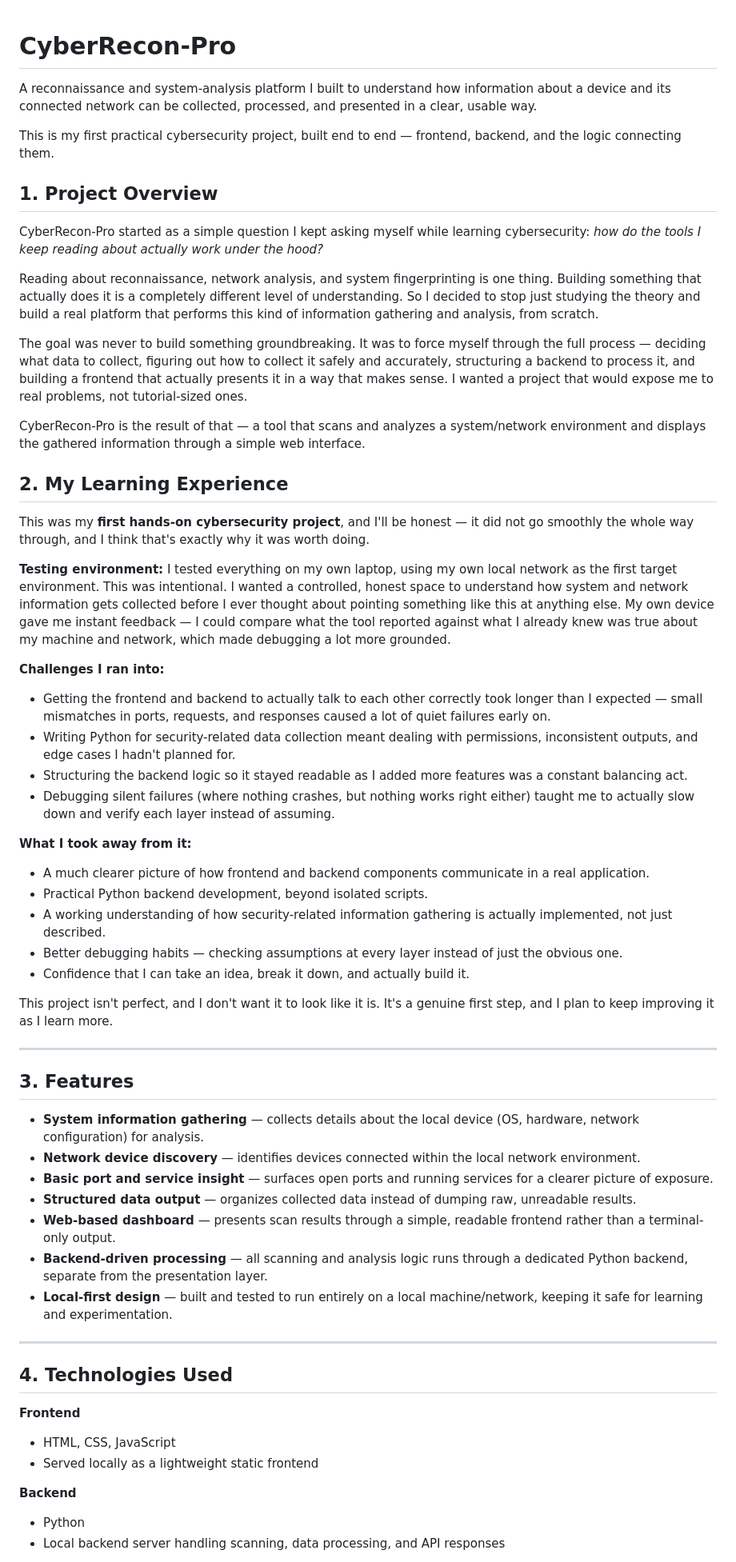
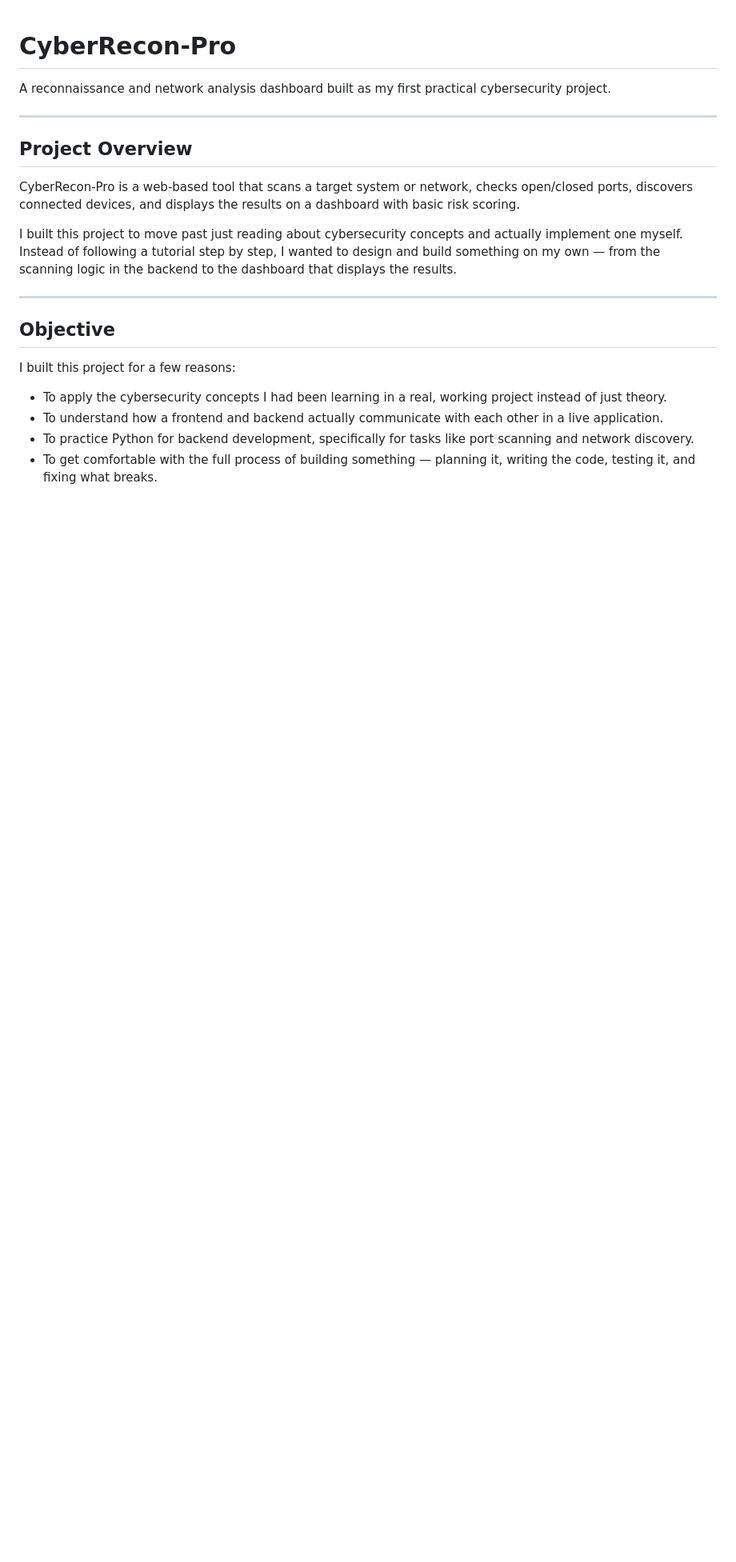
Before and after one commit to Iraj-Rehman/CyberReacon-Pro, a Markdown page: README.md, the part around one of its changes. Shown at 80% size. Drawn GitHub-style; blank space fills up the shorter version.

```diff
--- a/README.md
+++ b/README.md
@@ -1,64 +1,23 @@
 # CyberRecon-Pro
 
-A reconnaissance and system-analysis platform I built to understand how information about a device and its connected network can be collected, processed, and presented in a clear, usable way.
-
-This is my first practical cybersecurity project, built end to end — frontend, backend, and the logic connecting them.
-
-
-## 1. Project Overview
-
-CyberRecon-Pro started as a simple question I kept asking myself while learning cybersecurity: *how do the tools I keep reading about actually work under the hood?*
-
-Reading about reconnaissance, network analysis, and system fingerprinting is one thing. Building something that actually does it is a completely different level of understanding. So I decided to stop just studying the theory and build a real platform that performs this kind of information gathering and analysis, from scratch.
-
-The goal was never to build something groundbreaking. It was to force myself through the full process — deciding what data to collect, figuring out how to collect it safely and accurately, structuring a backend to process it, and building a frontend that actually presents it in a way that makes sense. I wanted a project that would expose me to real problems, not tutorial-sized ones.
-
-CyberRecon-Pro is the result of that — a tool that scans and analyzes a system/network environment and displays the gathered information through a simple web interface.
-
-
-## 2. My Learning Experience
-
-This was my **first hands-on cybersecurity project**, and I'll be honest — it did not go smoothly the whole way through, and I think that's exactly why it was worth doing.
-
-**Testing environment:**
-I tested everything on my own laptop, using my own local network as the first target environment. This was intentional. I wanted a controlled, honest space to understand how system and network information gets collected before I ever thought about pointing something like this at anything else. My own device gave me instant feedback — I could compare what the tool reported against what I already knew was true about my machine and network, which made debugging a lot more grounded.
-
-**Challenges I ran into:**
-- Getting the frontend and backend to actually talk to each other correctly took longer than I expected — small mismatches in ports, requests, and responses caused a lot of quiet failures early on.
-- Writing Python for security-related data collection meant dealing with permissions, inconsistent outputs, and edge cases I hadn't planned for.
-- Structuring the backend logic so it stayed readable as I added more features was a constant balancing act.
-- Debugging silent failures (where nothing crashes, but nothing works right either) taught me to actually slow down and verify each layer instead of assuming.
-
-**What I took away from it:**
-- A much clearer picture of how frontend and backend components communicate in a real application.
-- Practical Python backend development, beyond isolated scripts.
-- A working understanding of how security-related information gathering is actually implemented, not just described.
-- Better debugging habits — checking assumptions at every layer instead of just the obvious one.
-- Confidence that I can take an idea, break it down, and actually build it.
-
-This project isn't perfect, and I don't want it to look like it is. It's a genuine first step, and I plan to keep improving it as I learn more.
+A reconnaissance and network analysis dashboard built as my first practical cybersecurity project.
 
 ---
 
-## 3. Features
+## Project Overview
 
-- **System information gathering** — collects details about the local device (OS, hardware, network configuration) for analysis.
-- **Network device discovery** — identifies devices connected within the local network environment.
-- **Basic port and service insight** — surfaces open ports and running services for a clearer picture of exposure.
-- **Structured data output** — organizes collected data instead of dumping raw, unreadable results.
-- **Web-based dashboard** — presents scan results through a simple, readable frontend rather than a terminal-only output.
-- **Backend-driven processing** — all scanning and analysis logic runs through a dedicated Python backend, separate from the presentation layer.
-- **Local-first design** — built and tested to run entirely on a local machine/network, keeping it safe for learning and experimentation.
+CyberRecon-Pro is a web-based tool that scans a target system or network, checks open/closed ports, discovers connected devices, and displays the results on a dashboard with basic risk scoring.
+
+I built this project to move past just reading about cybersecurity concepts and actually implement one myself. Instead of following a tutorial step by step, I wanted to design and build something on my own — from the scanning logic in the backend to the dashboard that displays the results.
 
 ---
 
-## 4. Technologies Used
+## Objective
 
-**Frontend**
-- HTML, CSS, JavaScript
-- Served locally as a lightweight static frontend
+I built this project for a few reasons:
 
-**Backend**
-- Python
-- Local backend server handling scanning, data processing, and API responses
+- To apply the cybersecurity concepts I had been learning in a real, working project instead of just theory.
+- To understand how a frontend and backend actually communicate with each other in a live application.
+- To practice Python for backend development, specifically for tasks like port scanning and network discovery.
+- To get comfortable with the full process of building something — planning it, writing the code, testing it, and fixing what breaks.
 
```
Also changed, not shown: other parts of README.md (+65 -25 lines).
